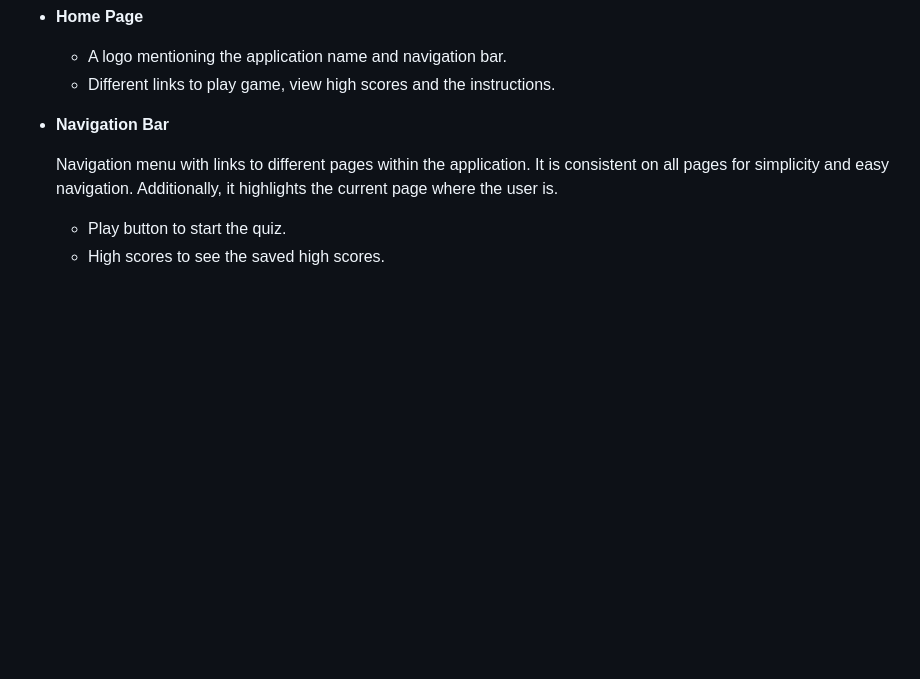
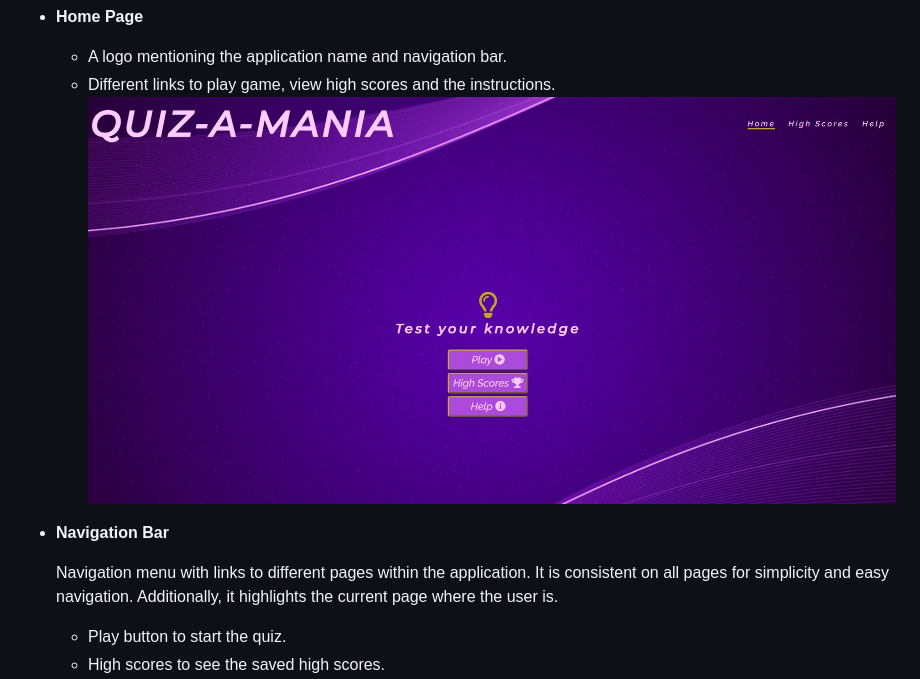
Before and after one commit to PratimaGurav/quiz-a-mania, a Markdown page: Readme.md, the part around the change. Rendered like a GitHub page; pictures changed too: assets/documents/home-page.jpg (added); blank space fills up the shorter version.

Commit message:
Add homepage supporting screenshot

```diff
--- a/Readme.md
+++ b/Readme.md
@@ -96,6 +96,7 @@
 
       - A logo mentioning the application name and navigation bar.
       - Different links to play game, view high scores and the instructions.
+      ![Home Page](/assets/documents/home-page.jpg)
 
    - __Navigation Bar__
 
```
Also changed, not shown: assets/documents/game-over-page.jpg (added), assets/documents/help-page.jpg (added), assets/documents/highscores-page.jpg (added), assets/documents/navigation-bar.jpg (added), assets/documents/questions-page.jpg (added).
